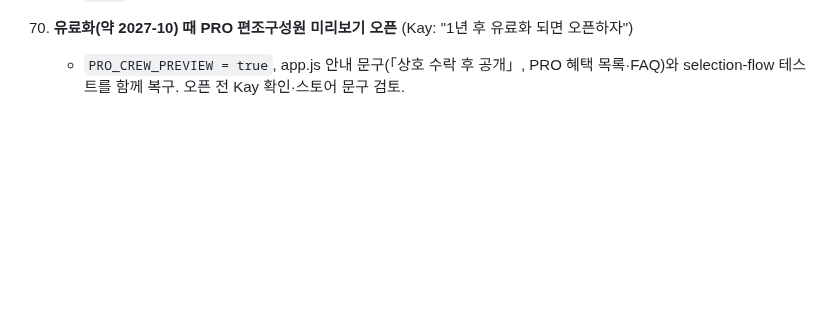
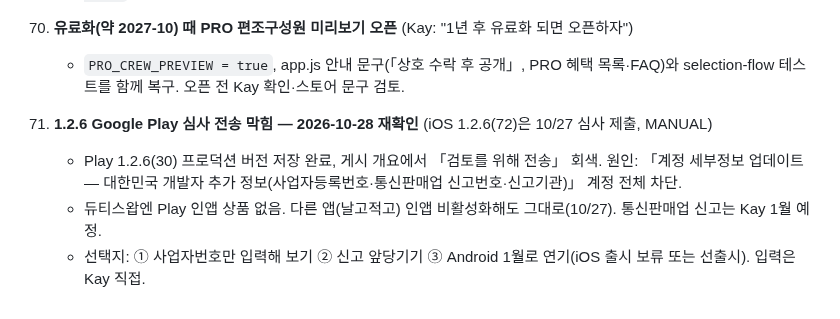
Before and after one commit to rufnek737/crewswap, a Markdown page: OPEN_ITEMS.md, the part around the change. Rendered like a GitHub page; blank space fills up the shorter version.

Commit message:
OPEN_ITEMS 72: Play 1.2.6 전송 막힘
Co-Authored-By: Claude Opus 5.5 <noreply@anthropic.com>

```diff
--- a/OPEN_ITEMS.md
+++ b/OPEN_ITEMS.md
@@ -561,3 +561,8 @@ A·C/BLH/CC/Pos` 다. 사번·방송등급이 CC 열 안에 같이 오는지,
 
 71. **유료화(약 2027-10) 때 PRO 편조구성원 미리보기 오픈** (Kay: "1년 후 유료화 되면 오픈하자")
     - `PRO_CREW_PREVIEW = true`, app.js 안내 문구(「상호 수락 후 공개」, PRO 혜택 목록·FAQ)와 selection-flow 테스트를 함께 복구. 오픈 전 Kay 확인·스토어 문구 검토.
+
+72. **1.2.6 Google Play 심사 전송 막힘 — 2026-10-28 재확인** (iOS 1.2.6(72)은 10/27 심사 제출, MANUAL)
+    - Play 1.2.6(30) 프로덕션 버전 저장 완료, 게시 개요에서 「검토를 위해 전송」 회색. 원인: 「계정 세부정보 업데이트 — 대한민국 개발자 추가 정보(사업자등록번호·통신판매업 신고번호·신고기관)」 계정 전체 차단.
+    - 듀티스왑엔 Play 인앱 상품 없음. 다른 앱(날고적고) 인앱 비활성화해도 그대로(10/27). 통신판매업 신고는 Kay 1월 예정.
+    - 선택지: ① 사업자번호만 입력해 보기 ② 신고 앞당기기 ③ Android 1월로 연기(iOS 출시 보류 또는 선출시). 입력은 Kay 직접.
```
